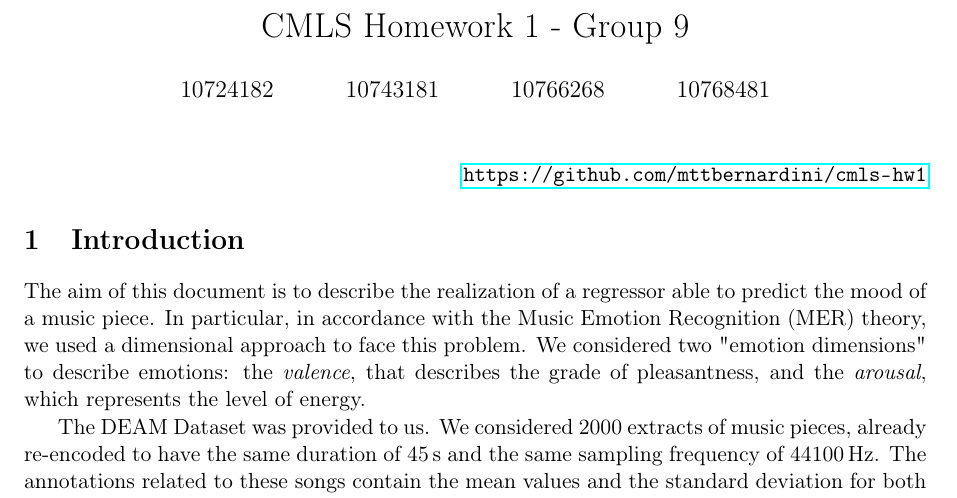
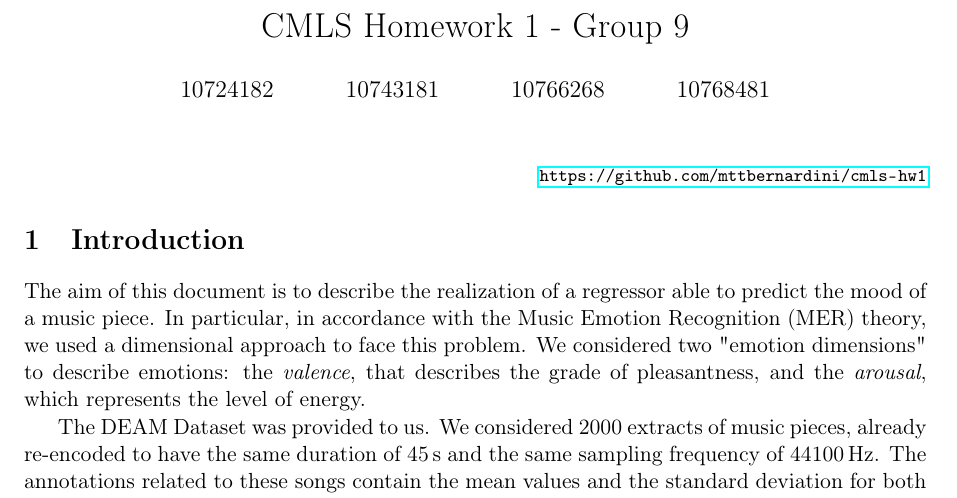
Before and after one commit to Poliuti/cmls-hw1, a LaTeX document (document/main.tex): part of page 1 of 9, cut so that both start at the same text. Compiled offline with pdfLaTeX.

Commit message:
(document) smaller link to repo

```diff
--- a/document/main.tex
+++ b/document/main.tex
@@ -39,7 +39,7 @@ frame=lines
 \begin{document}
 
 	\maketitle
-	{\hfill\url{https://github.com/mttbernardini/cmls-hw1}}
+	{\footnotesize\hfill\url{https://github.com/mttbernardini/cmls-hw1}}
 
 	\input{sections/01_intro} % introduzione generale sul problema
 	\input{sections/02_dataset} % qui una descrizione del dataset, feature e annotations
```
